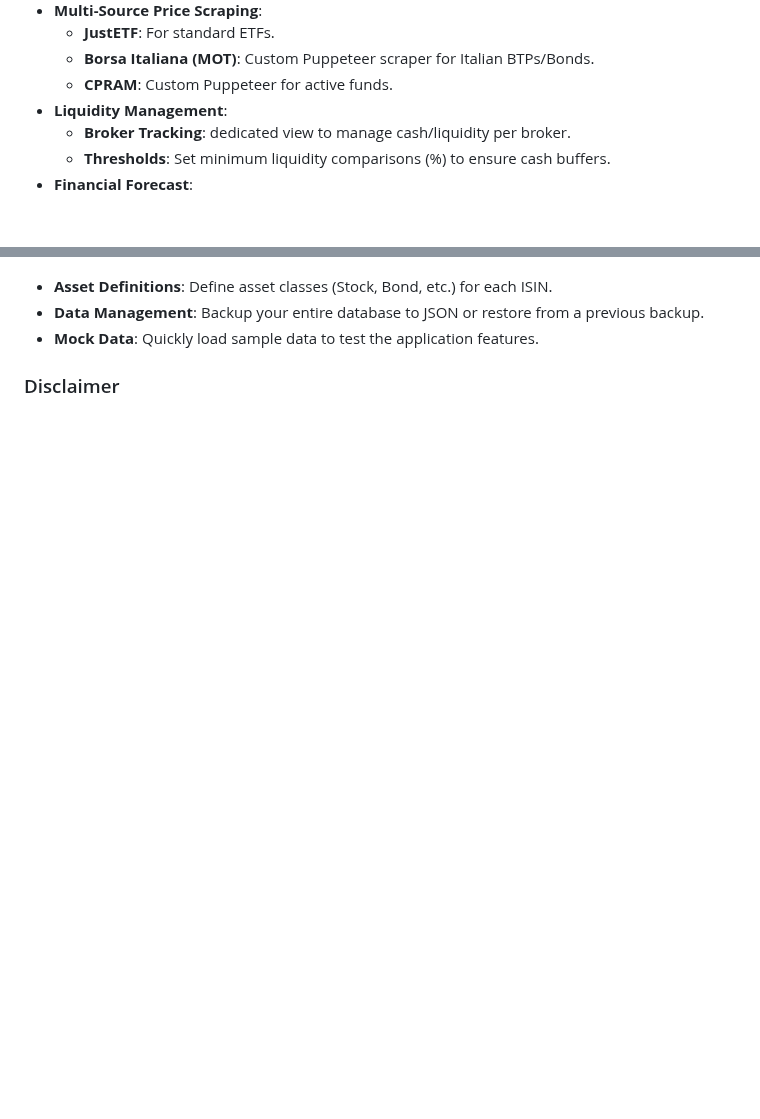
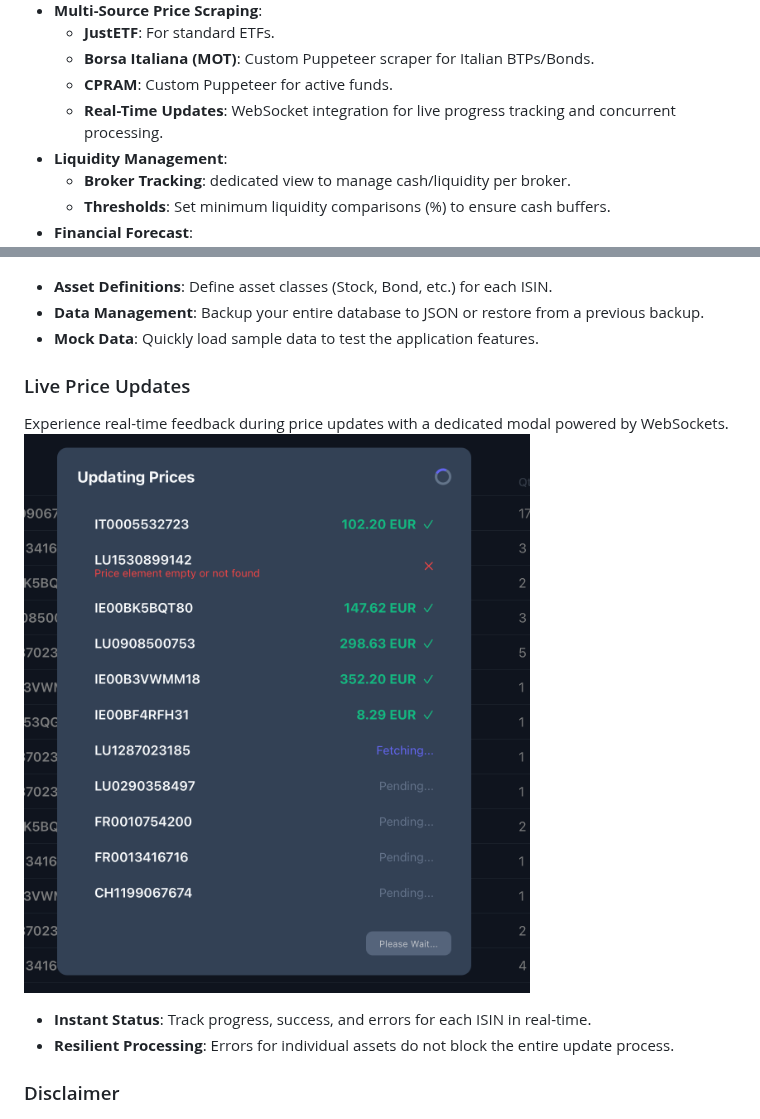
Before and after one commit to netarrow/portfolio-rebalancer, a Markdown page: README.md, 2 parts joined by grey strips. Rendered like a GitHub page; pictures changed too: screenshots/updating_prices.png (added); blank space fills up the shorter version.

Commit message:
feat: document real-time price updates with WebSocket integration and add a corresponding screenshot.

```diff
--- a/README.md
+++ b/README.md
@@ -57,6 +57,7 @@ Portfolio Rebalancer is a React+Express application designed to help investors t
     -   **JustETF**: For standard ETFs.
     -   **Borsa Italiana (MOT)**: Custom Puppeteer scraper for Italian BTPs/Bonds.
     -   **CPRAM**: Custom Puppeteer for active funds.
+    -   **Real-Time Updates**: WebSocket integration for live progress tracking and concurrent processing.
 - **Liquidity Management**:
     -   **Broker Tracking**: dedicated view to manage cash/liquidity per broker.
     -   **Thresholds**: Set minimum liquidity comparisons (%) to ensure cash buffers.
@@ -140,6 +141,12 @@ Manage target allocations, external data sources, and data safety.
 - **Data Management**: Backup your entire database to JSON or restore from a previous backup.
 - **Mock Data**: Quickly load sample data to test the application features.
 
+### Live Price Updates
+Experience real-time feedback during price updates with a dedicated modal powered by WebSockets.
+![Price Update Modal](screenshots/updating_prices.png)
+- **Instant Status**: Track progress, success, and errors for each ISIN in real-time.
+- **Resilient Processing**: Errors for individual assets do not block the entire update process.
+
 ### Disclaimer
 ![Disclaimer Page](screenshots/disclaimer_page.png)
 - **Privacy Info**: Details on local storage and data usage (localStorage).
```
